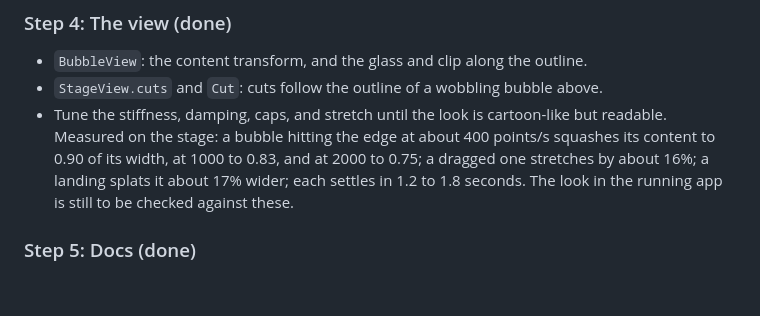
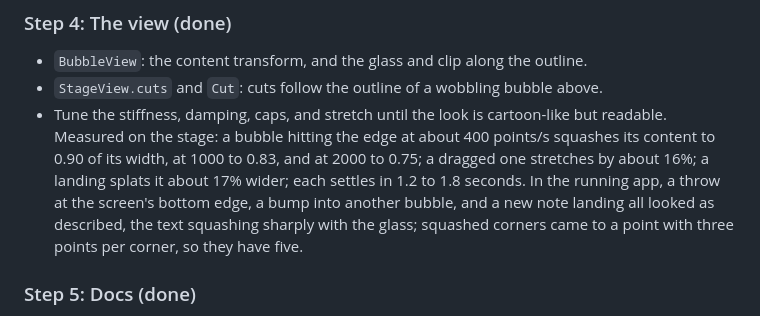
Before and after one commit to ctchuang/honu, a Markdown page: docs/Jelly.md, the part around the change. GitHub-like rendering; blank space fills up the shorter version.

Commit message:
Record how jelly bubbles looked in the running app
Co-Authored-By: Claude Opus 5.5 <noreply@anthropic.com>

```diff
--- a/docs/Jelly.md
+++ b/docs/Jelly.md
@@ -252,8 +252,10 @@ lint on their own.
   edge at about 400 points/s squashes its content to 0.90 of its width,
   at 1000 to 0.83, and at 2000 to 0.75; a dragged one stretches by about
   16%; a landing splats it about 17% wider; each settles in 1.2 to 1.8
-  seconds. The look in the running app is still to be checked against
-  these.
+  seconds. In the running app, a throw at the screen's bottom edge, a
+  bump into another bubble, and a new note landing all looked as
+  described, the text squashing sharply with the glass; squashed corners
+  came to a point with three points per corner, so they have five.
 
 ### Step 5: Docs (done)
 
```
